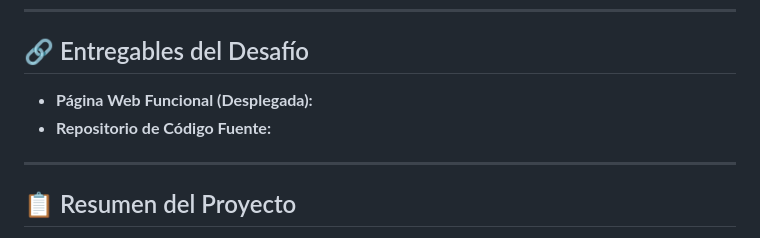
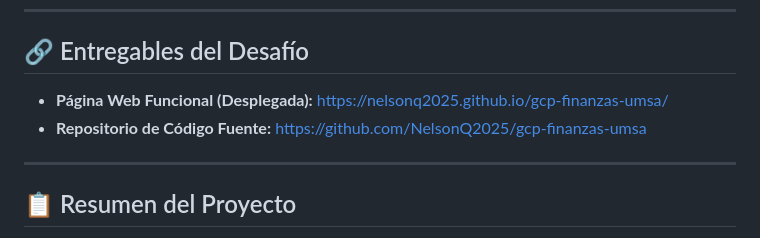
Before and after one commit to NelsonQ2025/gcp-finanzas-umsa, a Markdown page: README.md, the part around the change. Rendered like a GitHub page.

```diff
--- a/README.md
+++ b/README.md
@@ -12,8 +12,8 @@ Este trabajo es de la materia metodos numericos
 
 ## 🔗 Entregables del Desafío
 
-* **Página Web Funcional (Desplegada):**
-* **Repositorio de Código Fuente:**
+* **Página Web Funcional (Desplegada):** https://nelsonq2025.github.io/gcp-finanzas-umsa/
+* **Repositorio de Código Fuente:** https://github.com/NelsonQ2025/gcp-finanzas-umsa
 
 ---
 
```
